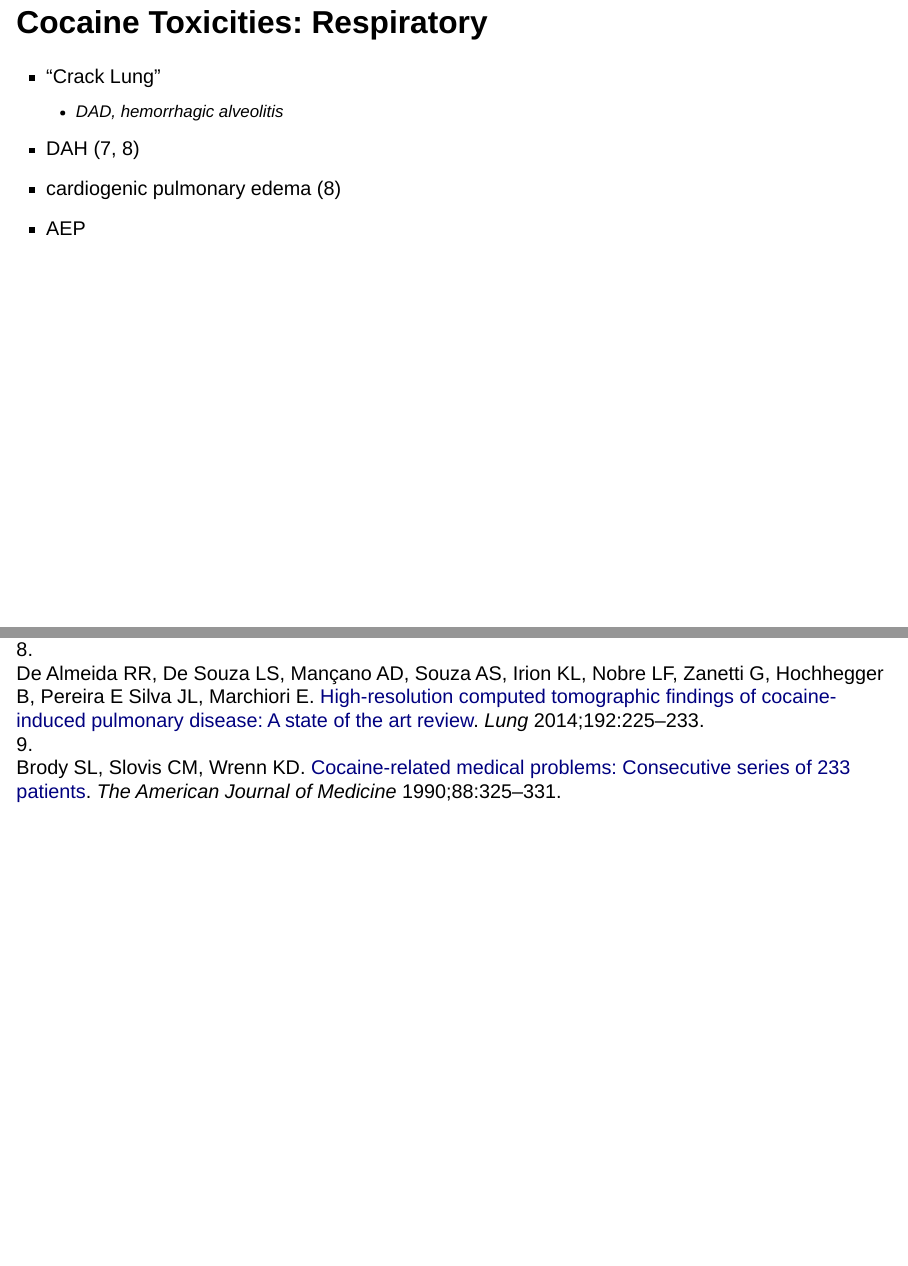
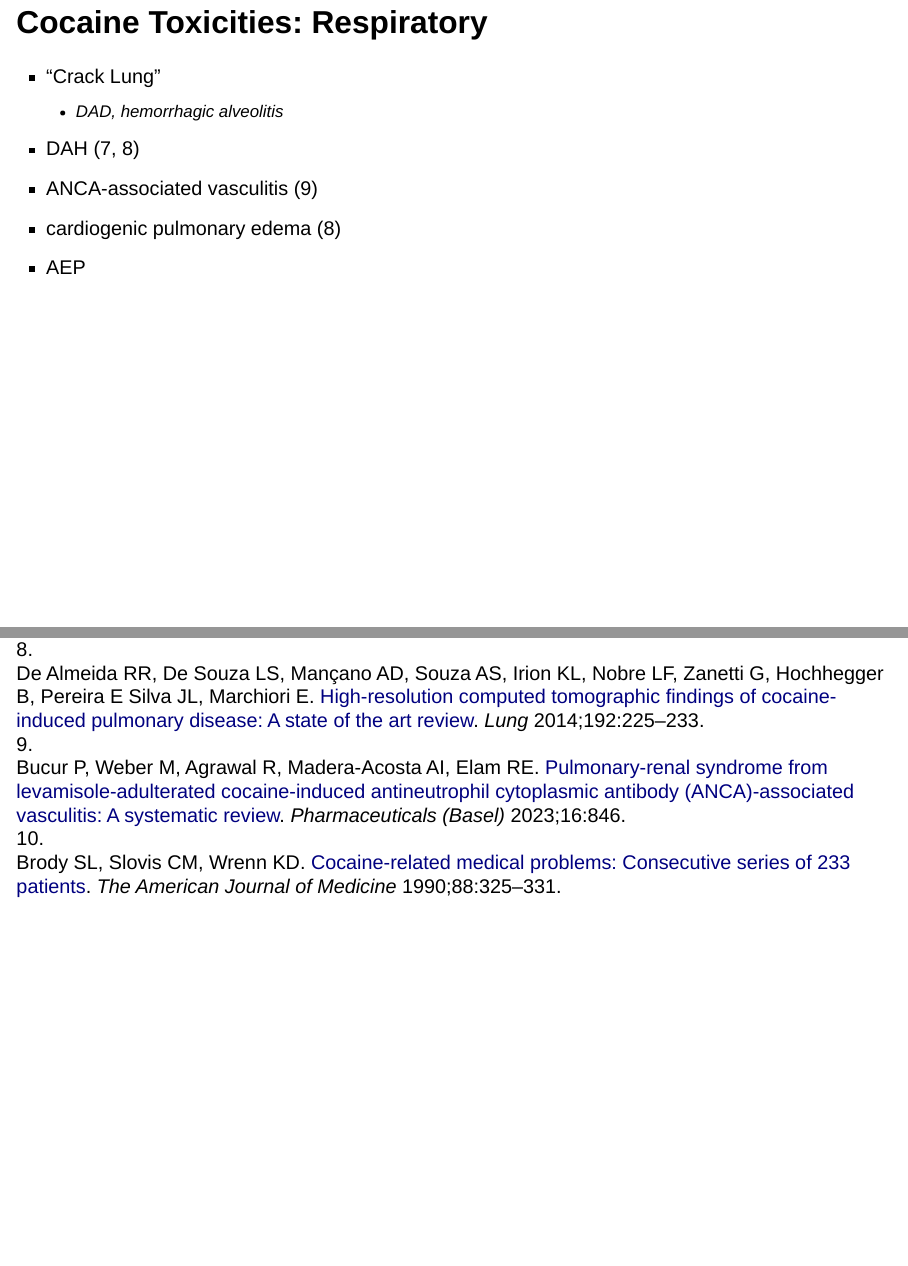
Before and after one commit to ewr-md/ewr-md.github.io, a Quarto document (index.qmd): pages 60 and 66 of 66, joined at a grey line. Rendered offline with R 4.5, knitr and Pandoc in place of Quarto, with nearby package versions; drawn as Slidy slides in place of the format the file asks for.

Commit message:
added ref for ANCA vasculitis

```diff
--- a/index.qmd
+++ b/index.qmd
@@ -227,6 +227,7 @@ Source: [@lange_cardiovascular_2001]
 - "Crack Lung"
   - DAD, hemorrhagic alveolitis
 - DAH [@dushay_cocaine-induced_2016;@de_almeida_high-resolution_2014]
+- ANCA-associated vasculitis [@bucur_pulmonary-renal_2023]
 - cardiogenic pulmonary edema [@de_almeida_high-resolution_2014]
 - AEP
 
--- a/references/bib.bib
+++ b/references/bib.bib
@@ -198,3 +198,15 @@
 	langid = {english},
 	file = {Accepted Version:/home/eric/Zotero/storage/PT95BX7F/Alzghoul et al. - 2020 - Cocaine Use and Pulmonary Hypertension.pdf:application/pdf},
 }
+
+@article{bucur_pulmonary-renal_2023,
+	title = {Pulmonary-Renal Syndrome from Levamisole-Adulterated Cocaine-Induced Antineutrophil Cytoplasmic Antibody ({ANCA})-Associated Vasculitis: A Systematic Review},
+	volume = {16},
+	issn = {1424-8247},
+	doi = {10.3390/ph16060846},
+	shorttitle = {Pulmonary-Renal Syndrome from Levamisole-Adulterated Cocaine-Induced Antineutrophil Cytoplasmic Antibody ({ANCA})-Associated Vasculitis},
+	abstract = {Levamisole is an anti-helminthic drug with immunomodulatory properties that is added to cocaine to increase its potency and weight. Levamisole-adulterated cocaine ({LAC}) may cause an antineutrophil cytoplasmic antibody ({ANCA})-associated systemic small vessel vasculitis ({AAV}). We aimed to characterize the phenotype of persons developing pulmonary-renal syndrome ({PRS}) in {LAC}-induced {AAV} and summarize its treatment and outcomes. Pubmed and Web of Science were searched (until September 2022). Reports that described co-existing diffuse alveolar hemorrhage and glomerulonephritis in an adult (age ≥ 18) with confirmed or suspected {LAC} exposure were included. Reports, demographics, clinical and serologic features, treatment and outcome characteristics were extracted. Of the 280 records identified, eight met the inclusion criteria, including eight unique cases. Persons were aged 22-58 years, and 50\% were women. Cutaneous involvement occurred in only half of the cases. Other associated vasculitis findings and serologies were heterogeneous. All patients received immunosuppression with steroids, with cyclophosphamide and rituximab commonly added. We concluded that {PRS} could occur from {LAC}-induced {AAV}. Distinguishing {LAC}-induced {AAV} from primary {AAV} is challenging as clinical and serologic presentations overlap. Asking about cocaine use is requisite in persons presenting with {PRS} to guide diagnosis and appropriately counsel on cocaine cessation in conjunction with immunosuppression as treatment.},
+	pages = {846},
+	number = {6},
+	journaltitle = {Pharmaceuticals (Basel, Switzerland)},
+	shortjournal = {Pharmaceuticals (Basel)},
@@ -200,0 +217,2 @@
+	keywords = {cocaine, diffuse alveolar hemorrhage, glomerulonephritis, levamisole, pulmonary-renal syndrome, vasculitis},
+}
```
Also changed, not shown: index.html, references/bib.bib (4 more changed lines).
